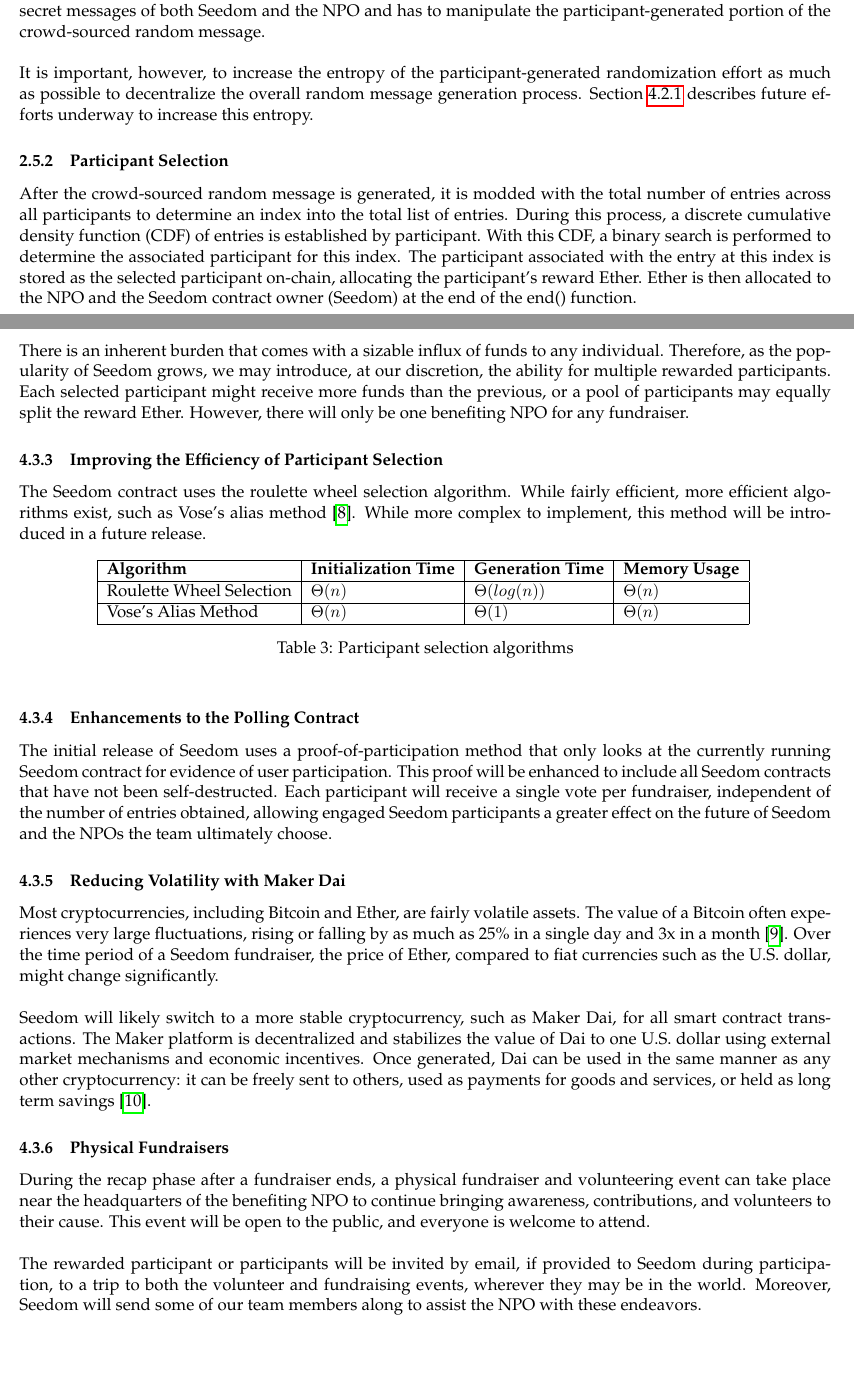
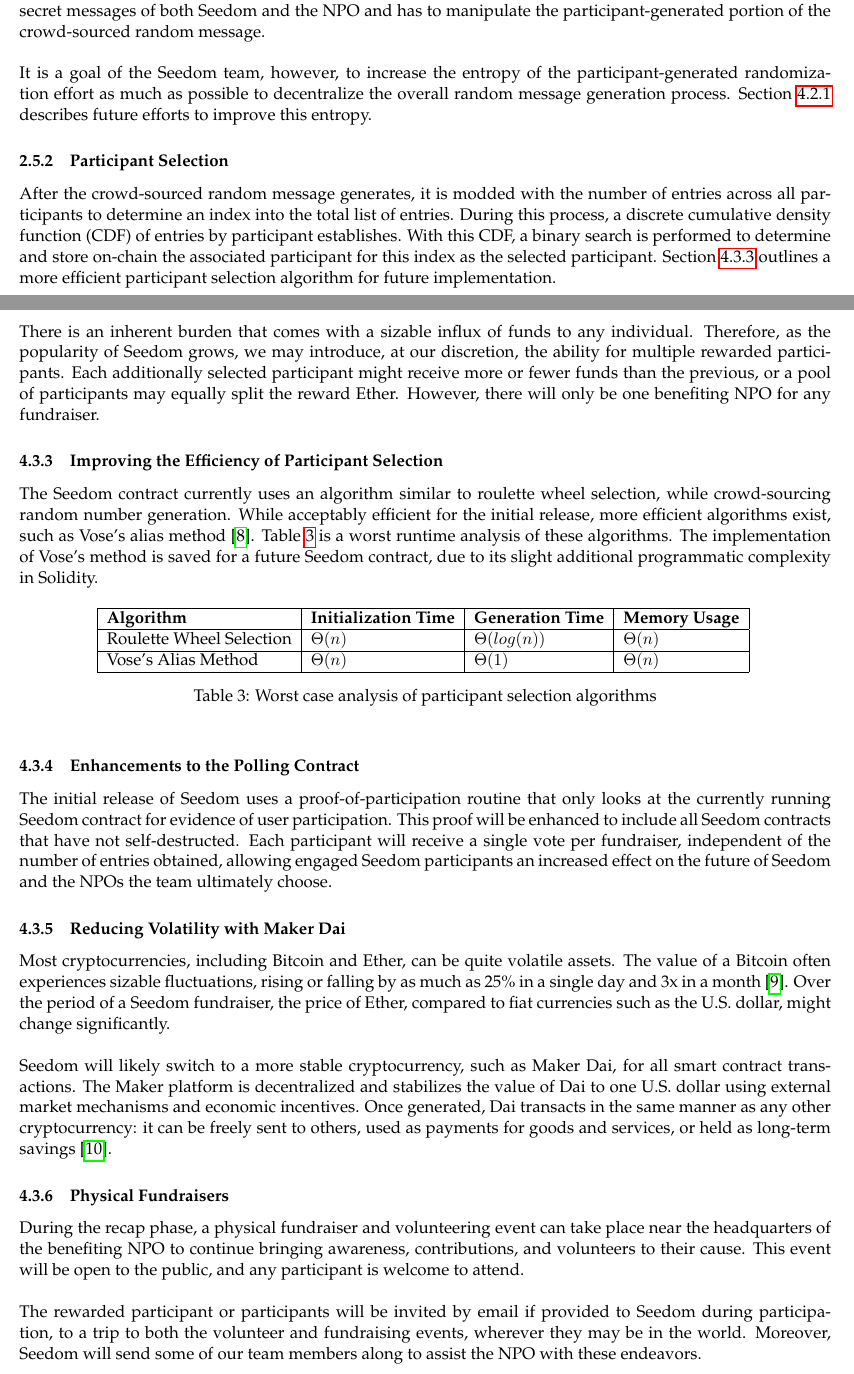
Before and after one commit to TeamPalmTree/charity-whitepaper, a LaTeX paper (seedom-whitepaper.tex): two parts of pages 11 and 14 of 16, joined at a grey line, cut so that both start at the same text, the shorter picture padded with empty space. Compiled offline with pdfLaTeX.

Commit message:
grammarly pass complete

```diff
--- a/seedom-whitepaper.tex
+++ b/seedom-whitepaper.tex
@@ -252,11 +252,11 @@
 
 Many forms of manipulation can occur in the participant-generated portion of the crowd-sourced random message. Manipulation can occur from participants, with access to the entire set of participant messages, and miners, due to miner transaction and block flexibility. The cost of a Seedom entry combined with Ethereum transaction fees is not high enough to deincentivize participants or miners from attempting manipulation.\\\\
 However, because the NPO and Seedom have seeded additional independent sources of randomization with their revealed messages, such efforts will be in vain. Neither Seedom nor the NPO will know of the other's message until revealed. An attacker trying to rig the selection of a participant for reward has to know the secret messages of both Seedom and the NPO and has to manipulate the participant-generated portion of the crowd-sourced random message.\\\\
-It is important, however, to increase the entropy of the participant-generated randomization effort as much as possible to decentralize the overall random message generation process. Section \ref{sec:increasingTheEntropyOfParticipantGeneratedRandomization} describes future efforts underway to increase this entropy.
+It is a goal of the Seedom team, however, to increase the entropy of the participant-generated randomization effort as much as possible to decentralize the overall random message generation process. Section \ref{sec:increasingTheEntropyOfParticipantGeneratedRandomization} describes future efforts to improve this entropy.
 
 \subsubsection{Participant Selection}
 
-After the crowd-sourced random message is generated, it is modded with the total number of entries across all participants to determine an index into the total list of entries. During this process, a discrete cumulative density function (CDF) of entries is established by participant. With this CDF, a binary search is performed to determine the associated participant for this index. The participant associated with the entry at this index is stored as the selected participant on-chain, allocating the participant's reward Ether. Ether is then allocated to the NPO and the Seedom contract owner (Seedom) at the end of the end() function.
+After the crowd-sourced random message generates, it is modded with the number of entries across all participants to determine an index into the total list of entries. During this process, a discrete cumulative density function (CDF) of entries by participant establishes. With this CDF, a binary search is performed to determine and store on-chain the associated participant for this index as the selected participant. Section \ref{sec:improvingTheEfficiencyOfParticipantSelection} outlines a more efficient participant selection algorithm for future implementation.
 
 \begin{figure}[H]
 \begin{center}
@@ -319,11 +320,12 @@
 
 \subsubsection{Multiple Rewarded Participants}
 
-There is an inherent burden that comes with a sizable influx of funds to any individual. Therefore, as the popularity of Seedom grows, we may introduce, at our discretion, the ability for multiple rewarded participants. Each selected participant might receive more funds than the previous, or a pool of participants may equally split the reward Ether. However, there will only be one benefiting NPO for any fundraiser.
+There is an inherent burden that comes with a sizable influx of funds to any individual. Therefore, as the popularity of Seedom grows, we may introduce, at our discretion, the ability for multiple rewarded participants. Each additionally selected participant might receive more or fewer funds than the previous, or a pool of participants may equally split the reward Ether. However, there will only be one benefiting NPO for any fundraiser.
 
 \subsubsection{Improving the Efficiency of Participant Selection}
+\label{sec:improvingTheEfficiencyOfParticipantSelection}
 
-The Seedom contract uses the roulette wheel selection algorithm. While fairly efficient, more efficient algorithms exist, such as Vose's alias method \cite{8}. While more complex to implement, this method will be introduced in a future release.
+The Seedom contract currently uses an algorithm similar to roulette wheel selection, while crowd-sourcing random number generation. While acceptably efficient for the initial release, more efficient algorithms exist, such as Vose's alias method \cite{8}. Table \ref{tab:worstCaseAnalysisOfParticipantSelectionAlgorithms} is a worst runtime analysis of these algorithms. The implementation of Vose's method is saved for a future Seedom contract, due to its slight additional programmatic complexity in Solidity.
 
 \begin{table}[H]
 \begin{center}
@@ -333,26 +335,26 @@
 Roulette Wheel Selection & $\Theta(n)$ & $\Theta(log(n))$ & $\Theta(n)$ \\ \hline
 Vose's Alias Method & $\Theta(n)$ & $\Theta(1)$ & $\Theta(n)$ \\ \hline
 \end{tabular}
-\caption{Participant selection algorithms}
-\label{tab:participantSelectionAlgorithms}
+\caption{Worst case analysis of participant selection algorithms}
+\label{tab:worstCaseAnalysisOfParticipantSelectionAlgorithms}
 \end{center}
 \end{table}
 
 \subsubsection{Enhancements to the Polling Contract}
 \label{sec:enhancementsToThePollingContract}
 
-The initial release of Seedom uses a proof-of-participation method that only looks at the currently running Seedom contract for evidence of user participation. This proof will be enhanced to include all Seedom contracts that have not been self-destructed. Each participant will receive a single vote per fundraiser, independent of the number of entries obtained, allowing engaged Seedom participants a greater effect on the future of Seedom and the NPOs the team ultimately choose.
+The initial release of Seedom uses a proof-of-participation routine that only looks at the currently running Seedom contract for evidence of user participation. This proof will be enhanced to include all Seedom contracts that have not self-destructed. Each participant will receive a single vote per fundraiser, independent of the number of entries obtained, allowing engaged Seedom participants an increased effect on the future of Seedom and the NPOs the team ultimately choose.
 
 \subsubsection{Reducing Volatility with Maker Dai}
 
-Most cryptocurrencies, including Bitcoin and Ether, are fairly volatile assets. The value of a Bitcoin often experiences very large fluctuations, rising or falling by as much as 25\% in a single day and 3x in a month \cite{10}. Over the time period of a Seedom fundraiser, the price of Ether, compared to fiat currencies such as the U.S. dollar, might change significantly.\\\\
-Seedom will likely switch to a more stable cryptocurrency, such as Maker Dai, for all smart contract transactions. The Maker platform is decentralized and stabilizes the value of Dai to one U.S. dollar using external market mechanisms and economic incentives. Once generated, Dai can be used in the same manner as any other cryptocurrency: it can be freely sent to others, used as payments for goods and services, or
-held as long term savings \cite{9}.
+Most cryptocurrencies, including Bitcoin and Ether, can be quite volatile assets. The value of a Bitcoin often experiences sizable fluctuations, rising or falling by as much as 25\% in a single day and 3x in a month \cite{10}. Over the period of a Seedom fundraiser, the price of Ether, compared to fiat currencies such as the U.S. dollar, might change significantly.\\\\
+Seedom will likely switch to a more stable cryptocurrency, such as Maker Dai, for all smart contract transactions. The Maker platform is decentralized and stabilizes the value of Dai to one U.S. dollar using external market mechanisms and economic incentives. Once generated, Dai transacts in the same manner as any other cryptocurrency: it can be freely sent to others, used as payments for goods and services, or
+held as long-term savings \cite{9}.
 
 \subsubsection{Physical Fundraisers}
 
-During the recap phase after a fundraiser ends, a physical fundraiser and volunteering event can take place near the headquarters of the benefiting NPO to continue bringing awareness, contributions, and volunteers to their cause. This event will be open to the public, and everyone is welcome to attend.\\\\
-The rewarded participant or participants will be invited by email, if provided to Seedom during participation, to a trip to both the volunteer and fundraising events, wherever they may be in the world. Moreover, Seedom will send some of our team members along to assist the NPO with these endeavors.
+During the recap phase, a physical fundraiser and volunteering event can take place near the headquarters of the benefiting NPO to continue bringing awareness, contributions, and volunteers to their cause. This event will be open to the public, and any participant is welcome to attend.\\\\
+The rewarded participant or participants will be invited by email if provided to Seedom during participation, to a trip to both the volunteer and fundraising events, wherever they may be in the world. Moreover, Seedom will send some of our team members along to assist the NPO with these endeavors.
 
 \section{Team Members}
 
```
Also changed, not shown: seedom-whitepaper.pdf, seedom-whitepaper.tex (23 more changed lines).
